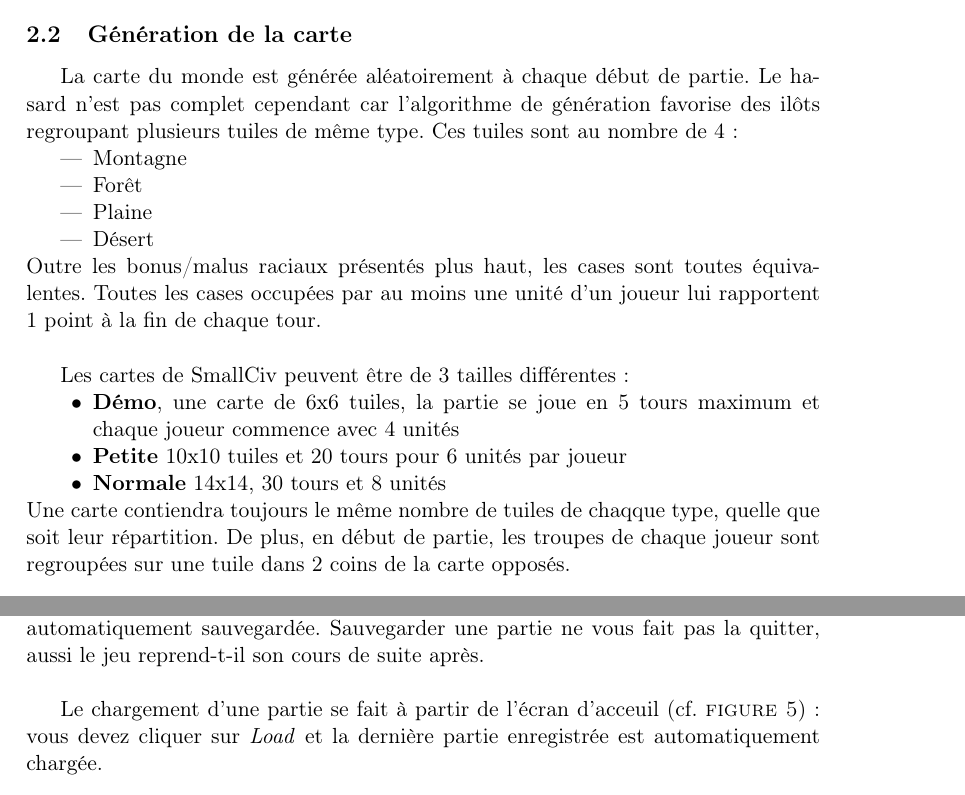
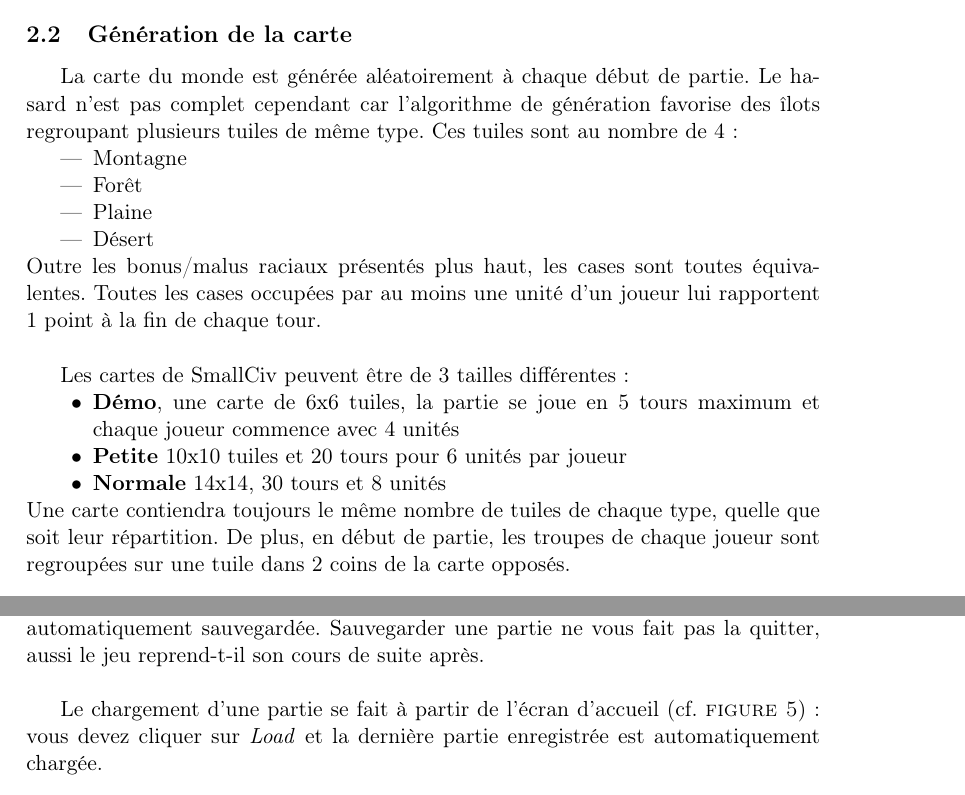
Before and after one commit to nhurman/SmallCiv2, a LaTeX document (Rapports/DocUtilisateur/userdoc.tex, which reads Rapports/DocUtilisateur/regles.tex, Rapports/DocUtilisateur/tuto.tex): two parts of pages 4 and 7 of 12, joined at a grey line, cut so that both start at the same text. Compiled offline with pdfLaTeX.

Commit message:
correct ortho

```diff
--- a/Rapports/DocUtilisateur/regles.tex
+++ b/Rapports/DocUtilisateur/regles.tex
@@ -26,7 +26,7 @@
 \item \textbf{Petite}  10x10 tuiles et 20 tours pour 6 unités par joueur
 \item \textbf{Normale} 14x14, 30 tours et 8 unités
 \end{itemize}
-Une carte contiendra toujours le même nombre de tuiles de chaqque type, quelle que soit leur répartition. De plus, en début de partie, les troupes de chaque joueur sont regroupées sur une tuile dans 2 coins de la carte opposés.
+Une carte contiendra toujours le même nombre de tuiles de chaque type, quelle que soit leur répartition. De plus, en début de partie, les troupes de chaque joueur sont regroupées sur une tuile dans 2 coins de la carte opposés.
 
 \subsection{Mouvements}
 Comme nous l'avons dit plus tôt, chaque unité dispose d'1 point de mouvement. Cela signifie que dans la plupart des cas, une unité doit choisir entre déplacement ou combat pour un tour donné. Ce n'est cependant pas systématique car plusieurs cas de bonus surviennent, où un déplacement/une attaque ne coûte que 0,5. Cela signifie que rien n'empêche un elfe de faire 2 déplacements en 1 tour s'il suit une ligne de forêts.\newline
--- a/Rapports/DocUtilisateur/tuto.tex
+++ b/Rapports/DocUtilisateur/tuto.tex
@@ -36,7 +36,7 @@
 	\caption{L'écran de menu principal du jeu}
 	\label{start2}
 \end{figure}
-Le chargement d'une partie se fait à partir de l'écran d'acceuil (cf. \textsc{figure~\ref{start2}}) : vous devez cliquer sur \emph{Load} et la dernière partie enregistrée est automatiquement chargée.
+Le chargement d'une partie se fait à partir de l'écran d’accueil (cf. \textsc{figure~\ref{start2}}) : vous devez cliquer sur \emph{Load} et la dernière partie enregistrée est automatiquement chargée.
 
 \subsection{Déroulement d'un tour}
 \begin{figure}[h]
```
Also changed, not shown: Rapports/DocUtilisateur/regles.tex (2 more changed lines), Rapports/DocUtilisateur/tuto.tex (2 more changed lines).
